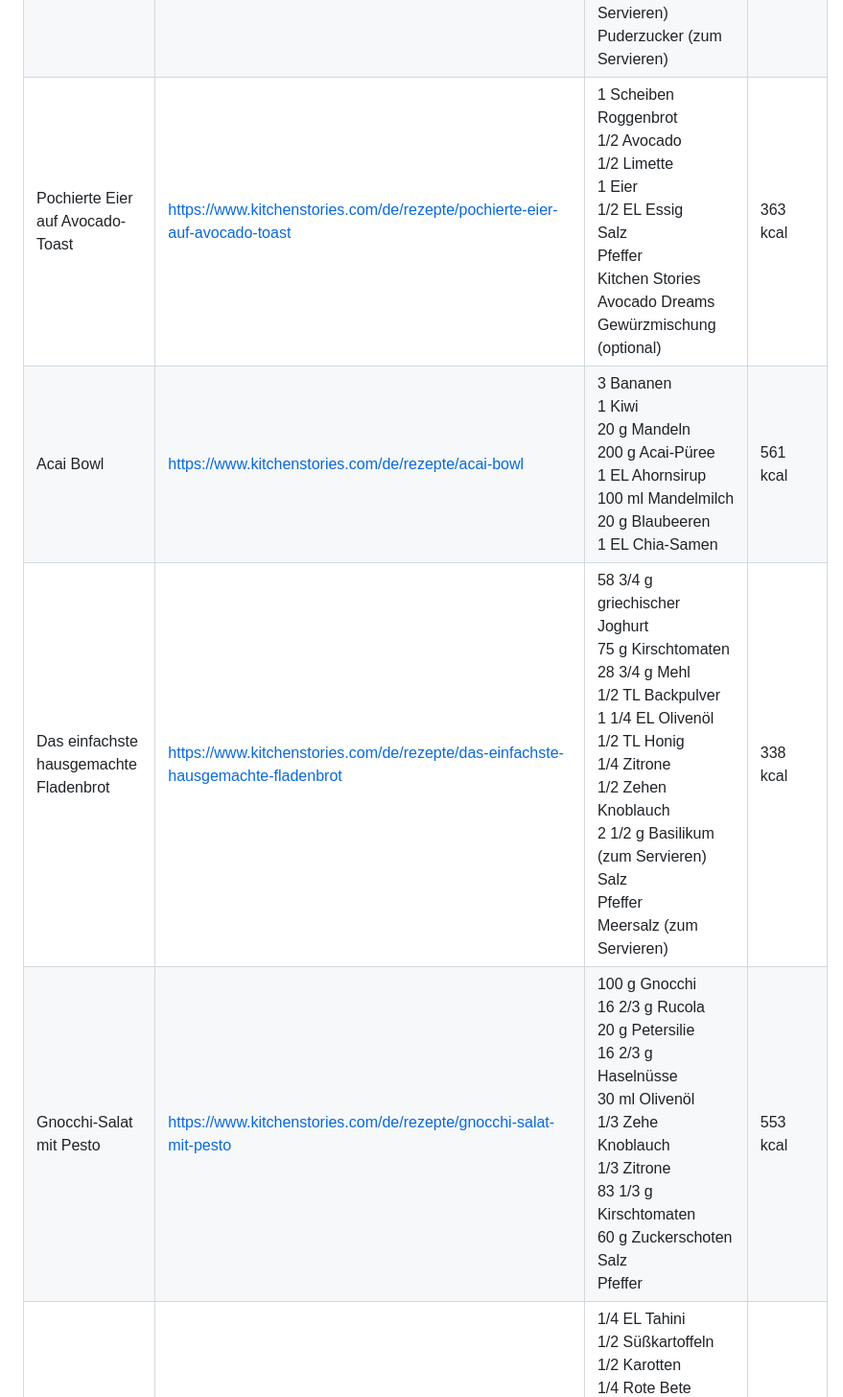
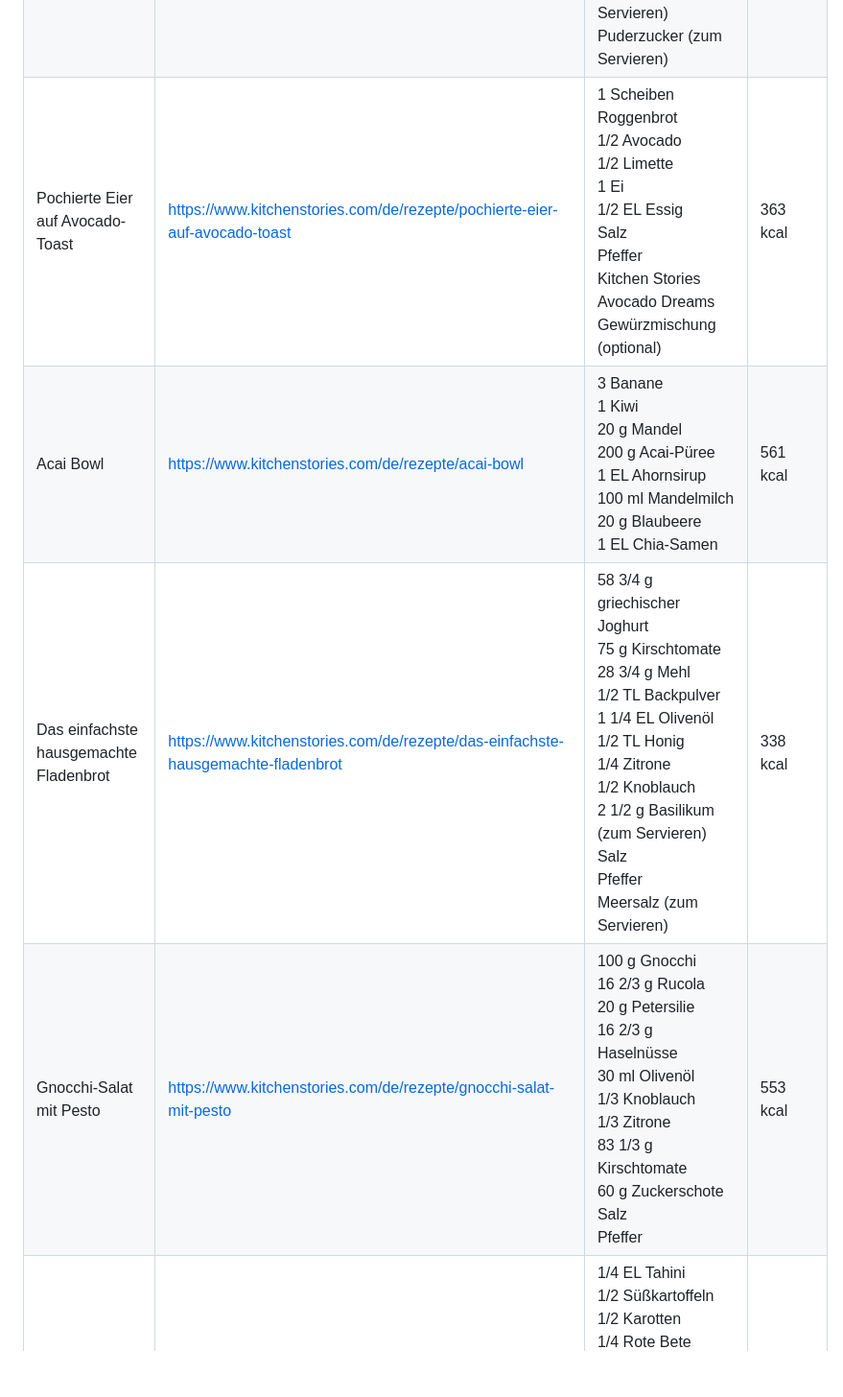
Before and after one commit to lillyapp/kartedeshauses, a Markdown page: data.md, the part around one of its changes. Shown at 96% size. GitHub-like rendering; blank space fills up the shorter version.

```diff
--- a/data.md
+++ b/data.md
@@ -12,6 +12,6 @@ Hinweis: Einige ursprüngliche Slugs waren nicht mehr erreichbar und wurden auf
 | Buttermilch-Pancakes | [https://www.kitchenstories.com/de/rezepte/fluffige-buttermilch-pancakes](https://www.kitchenstories.com/de/rezepte/fluffige-buttermilch-pancakes) | 1/2 Ei<br>1 EL Pflanzenöl<br>3/4 EL Ahornsirup<br>60 ml Buttermilch<br>50 g Mehl<br>1/4 TL Backpulver<br>Salz<br>ungesalzene Butter (zum Anbraten)<br>Marmelade (zum Servieren)<br>Puderzucker (zum Servieren) | 400 kcal |
-| Pochierte Eier auf Avocado-Toast | [https://www.kitchenstories.com/de/rezepte/pochierte-eier-auf-avocado-toast](https://www.kitchenstories.com/de/rezepte/pochierte-eier-auf-avocado-toast) | 1 Scheiben Roggenbrot<br>1/2 Avocado<br>1/2 Limette<br>1 Eier<br>1/2 EL Essig<br>Salz<br>Pfeffer<br>Kitchen Stories Avocado Dreams Gewürzmischung (optional) | 363 kcal |
-| Acai Bowl | [https://www.kitchenstories.com/de/rezepte/acai-bowl](https://www.kitchenstories.com/de/rezepte/acai-bowl) | 3 Bananen<br>1 Kiwi<br>20 g Mandeln<br>200 g Acai-Püree<br>1 EL Ahornsirup<br>100 ml Mandelmilch<br>20 g Blaubeeren<br>1 EL Chia-Samen | 561 kcal |
-| Das einfachste hausgemachte Fladenbrot | [https://www.kitchenstories.com/de/rezepte/das-einfachste-hausgemachte-fladenbrot](https://www.kitchenstories.com/de/rezepte/das-einfachste-hausgemachte-fladenbrot) | 58 3/4 g griechischer Joghurt<br>75 g Kirschtomaten<br>28 3/4 g Mehl<br>1/2 TL Backpulver<br>1 1/4 EL Olivenöl<br>1/2 TL Honig<br>1/4 Zitrone<br>1/2 Zehen Knoblauch<br>2 1/2 g Basilikum (zum Servieren)<br>Salz<br>Pfeffer<br>Meersalz (zum Servieren) | 338 kcal |
-| Gnocchi-Salat mit Pesto | [https://www.kitchenstories.com/de/rezepte/gnocchi-salat-mit-pesto](https://www.kitchenstories.com/de/rezepte/gnocchi-salat-mit-pesto) | 100 g Gnocchi<br>16 2/3 g Rucola<br>20 g Petersilie<br>16 2/3 g Haselnüsse<br>30 ml Olivenöl<br>1/3 Zehe Knoblauch<br>1/3 Zitrone<br>83 1/3 g Kirschtomaten<br>60 g Zuckerschoten<br>Salz<br>Pfeffer | 553 kcal |
+| Pochierte Eier auf Avocado-Toast | [https://www.kitchenstories.com/de/rezepte/pochierte-eier-auf-avocado-toast](https://www.kitchenstories.com/de/rezepte/pochierte-eier-auf-avocado-toast) | 1 Scheiben Roggenbrot<br>1/2 Avocado<br>1/2 Limette<br>1 Ei<br>1/2 EL Essig<br>Salz<br>Pfeffer<br>Kitchen Stories Avocado Dreams Gewürzmischung (optional) | 363 kcal |
+| Acai Bowl | [https://www.kitchenstories.com/de/rezepte/acai-bowl](https://www.kitchenstories.com/de/rezepte/acai-bowl) | 3 Banane<br>1 Kiwi<br>20 g Mandel<br>200 g Acai-Püree<br>1 EL Ahornsirup<br>100 ml Mandelmilch<br>20 g Blaubeere<br>1 EL Chia-Samen | 561 kcal |
+| Das einfachste hausgemachte Fladenbrot | [https://www.kitchenstories.com/de/rezepte/das-einfachste-hausgemachte-fladenbrot](https://www.kitchenstories.com/de/rezepte/das-einfachste-hausgemachte-fladenbrot) | 58 3/4 g griechischer Joghurt<br>75 g Kirschtomate<br>28 3/4 g Mehl<br>1/2 TL Backpulver<br>1 1/4 EL Olivenöl<br>1/2 TL Honig<br>1/4 Zitrone<br>1/2 Knoblauch<br>2 1/2 g Basilikum (zum Servieren)<br>Salz<br>Pfeffer<br>Meersalz (zum Servieren) | 338 kcal |
+| Gnocchi-Salat mit Pesto | [https://www.kitchenstories.com/de/rezepte/gnocchi-salat-mit-pesto](https://www.kitchenstories.com/de/rezepte/gnocchi-salat-mit-pesto) | 100 g Gnocchi<br>16 2/3 g Rucola<br>20 g Petersilie<br>16 2/3 g Haselnüsse<br>30 ml Olivenöl<br>1/3 Knoblauch<br>1/3 Zitrone<br>83 1/3 g Kirschtomate<br>60 g Zuckerschote<br>Salz<br>Pfeffer | 553 kcal |
 | Zoodle-Salat mit Sesamdressing | [https://www.kitchenstories.com/de/rezepte/zoodle-salat-mit-sesamdressing](https://www.kitchenstories.com/de/rezepte/zoodle-salat-mit-sesamdressing) | 1/4 EL Tahini<br>1/2 Süßkartoffeln<br>1/2 Karotten<br>1/4 Rote Bete<br>1/4 Zucchini<br>1/16 TL Salz<br>1/16 TL Zucker<br>1/2 EL Olivenöl<br>3/8 EL Agavendicksaft<br>1/4 Limette (Abrieb und Saft)<br>25 g Haselnüsse<br>1 EL Sesam<br>Salz<br>Pfeffer<br>Petersilie zum Servieren | 526 kcal |
```
Also changed, not shown: other parts of data.md (+20 -20 lines).
